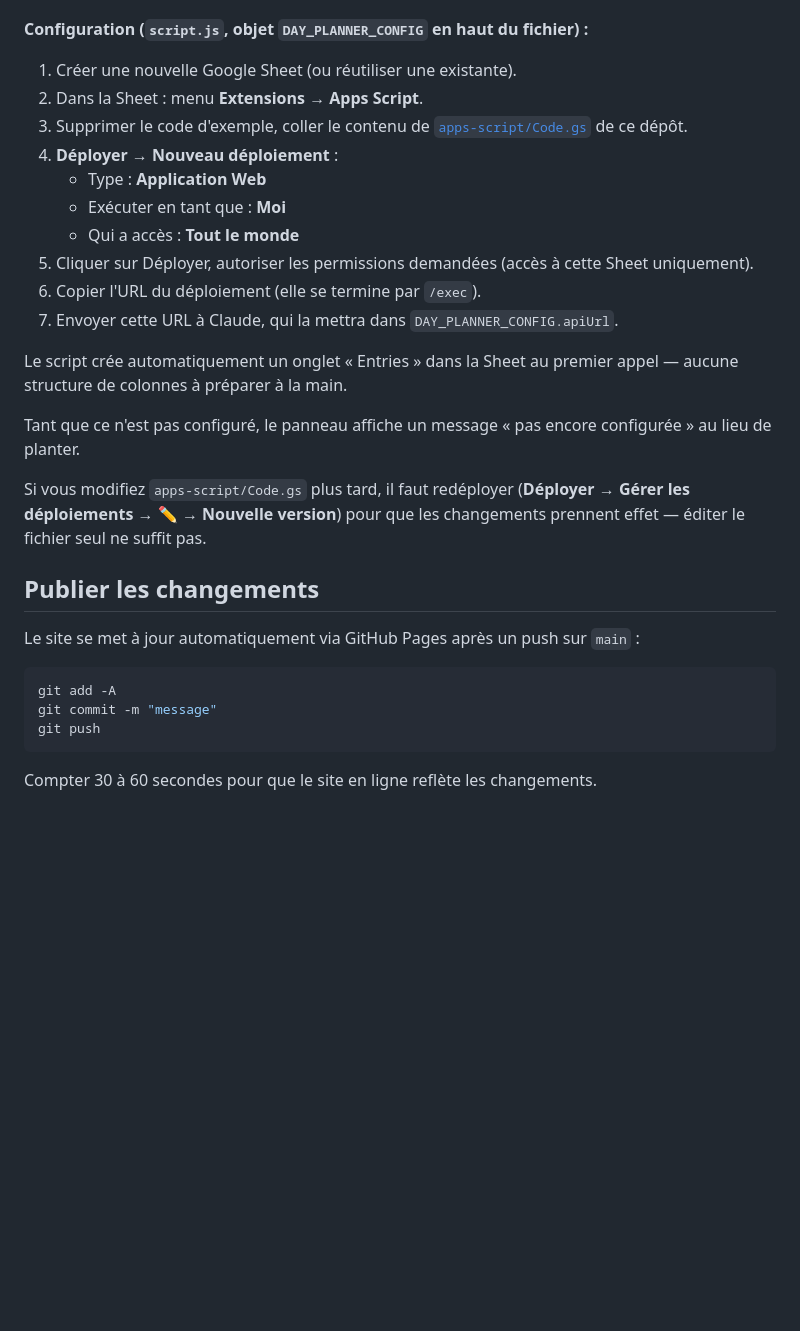
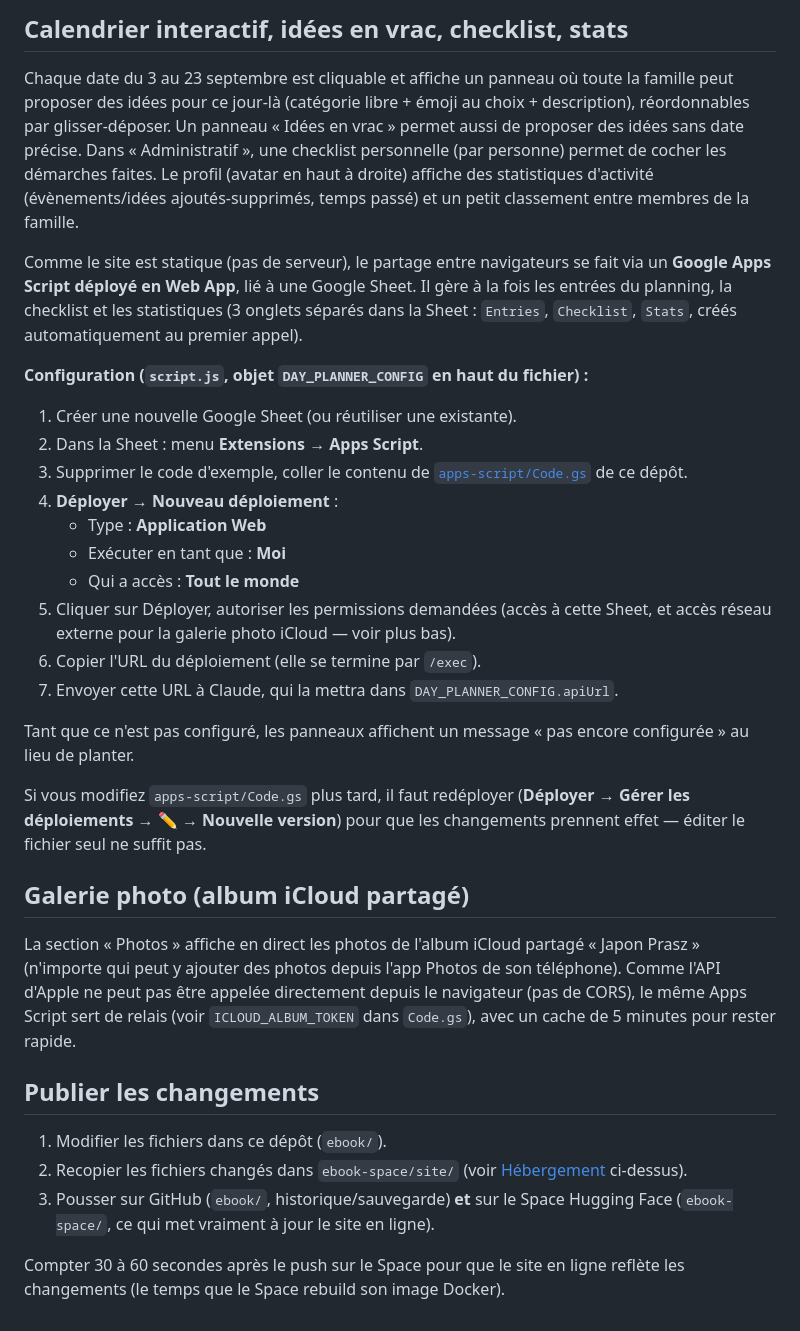
Before and after one commit to louisapraszezynki/japan-guide-family, a Markdown page: README.md, the part around one of its changes. Rendered like a GitHub page; blank space fills up the shorter version.

````diff
--- a/README.md
+++ b/README.md
@@ -37,3 +83,19 @@ Comme le site est statique (pas de serveur), le partage entre navigateurs se fai
+## Calendrier interactif, idées en vrac, checklist, stats
+
+Chaque date du 3 au 23 septembre est cliquable et affiche un panneau où
+toute la famille peut proposer des idées pour ce jour-là (catégorie libre +
+émoji au choix + description), réordonnables par glisser-déposer. Un panneau
+« Idées en vrac » permet aussi de proposer des idées sans date précise.
+Dans « Administratif », une checklist personnelle (par personne) permet de
+cocher les démarches faites. Le profil (avatar en haut à droite) affiche des
+statistiques d'activité (évènements/idées ajoutés-supprimés, temps passé) et
+un petit classement entre membres de la famille.
+
+Comme le site est statique (pas de serveur), le partage entre navigateurs se
+fait via un **Google Apps Script déployé en Web App**, lié à une Google
+Sheet. Il gère à la fois les entrées du planning, la checklist et les
+statistiques (3 onglets séparés dans la Sheet : `Entries`, `Checklist`,
+`Stats`, créés automatiquement au premier appel).
 
 **Configuration (`script.js`, objet `DAY_PLANNER_CONFIG` en haut du fichier) :**
 
@@ -44,24 +106,34 @@ Comme le site est statique (pas de serveur), le partage entre navigateurs se fai
    - Type : **Application Web**
    - Exécuter en tant que : **Moi**
    - Qui a accès : **Tout le monde**
-5. Cliquer sur Déployer, autoriser les permissions demandées (accès à cette Sheet uniquement).
+5. Cliquer sur Déployer, autoriser les permissions demandées (accès à cette Sheet, et accès réseau externe pour la galerie photo iCloud — voir plus bas).
 6. Copier l'URL du déploiement (elle se termine par `/exec`).
 7. Envoyer cette URL à Claude, qui la mettra dans `DAY_PLANNER_CONFIG.apiUrl`.
 
-Le script crée automatiquement un onglet « Entries » dans la Sheet au premier appel — aucune structure de colonnes à préparer à la main.
+Tant que ce n'est pas configuré, les panneaux affichent un message « pas
+encore configurée » au lieu de planter.
 
-Tant que ce n'est pas configuré, le panneau affiche un message « pas encore configurée » au lieu de planter.
+Si vous modifiez `apps-script/Code.gs` plus tard, il faut redéployer
+(**Déployer → Gérer les déploiements → ✏️ → Nouvelle version**) pour que les
+changements prennent effet — éditer le fichier seul ne suffit pas.
 
-Si vous modifiez `apps-script/Code.gs` plus tard, il faut redéployer (**Déployer → Gérer les déploiements → ✏️ → Nouvelle version**) pour que les changements prennent effet — éditer le fichier seul ne suffit pas.
+## Galerie photo (album iCloud partagé)
+
+La section « Photos » affiche en direct les photos de l'album iCloud
+partagé « Japon Prasz » (n'importe qui peut y ajouter des photos depuis
+l'app Photos de son téléphone). Comme l'API d'Apple ne peut pas être
+appelée directement depuis le navigateur (pas de CORS), le même Apps
+Script sert de relais (voir `ICLOUD_ALBUM_TOKEN` dans `Code.gs`), avec un
+cache de 5 minutes pour rester rapide.
 
 ## Publier les changements
 
-Le site se met à jour automatiquement via GitHub Pages après un push sur `main` :
+1. Modifier les fichiers dans ce dépôt (`ebook/`).
+2. Recopier les fichiers changés dans `ebook-space/site/` (voir
+   [Hébergement](#hébergement) ci-dessus).
+3. Pousser sur GitHub (`ebook/`, historique/sauvegarde) **et** sur le Space
+   Hugging Face (`ebook-space/`, ce qui met vraiment à jour le site en ligne).
 
-```bash
-git add -A
-git commit -m "message"
-git push
-```
-
-Compter 30 à 60 secondes pour que le site en ligne reflète les changements.
+Compter 30 à 60 secondes après le push sur le Space pour que le site en
+ligne reflète les changements (le temps que le Space rebuild son image
+Docker).
````
Also changed, not shown: other parts of README.md (+54 -8 lines).
